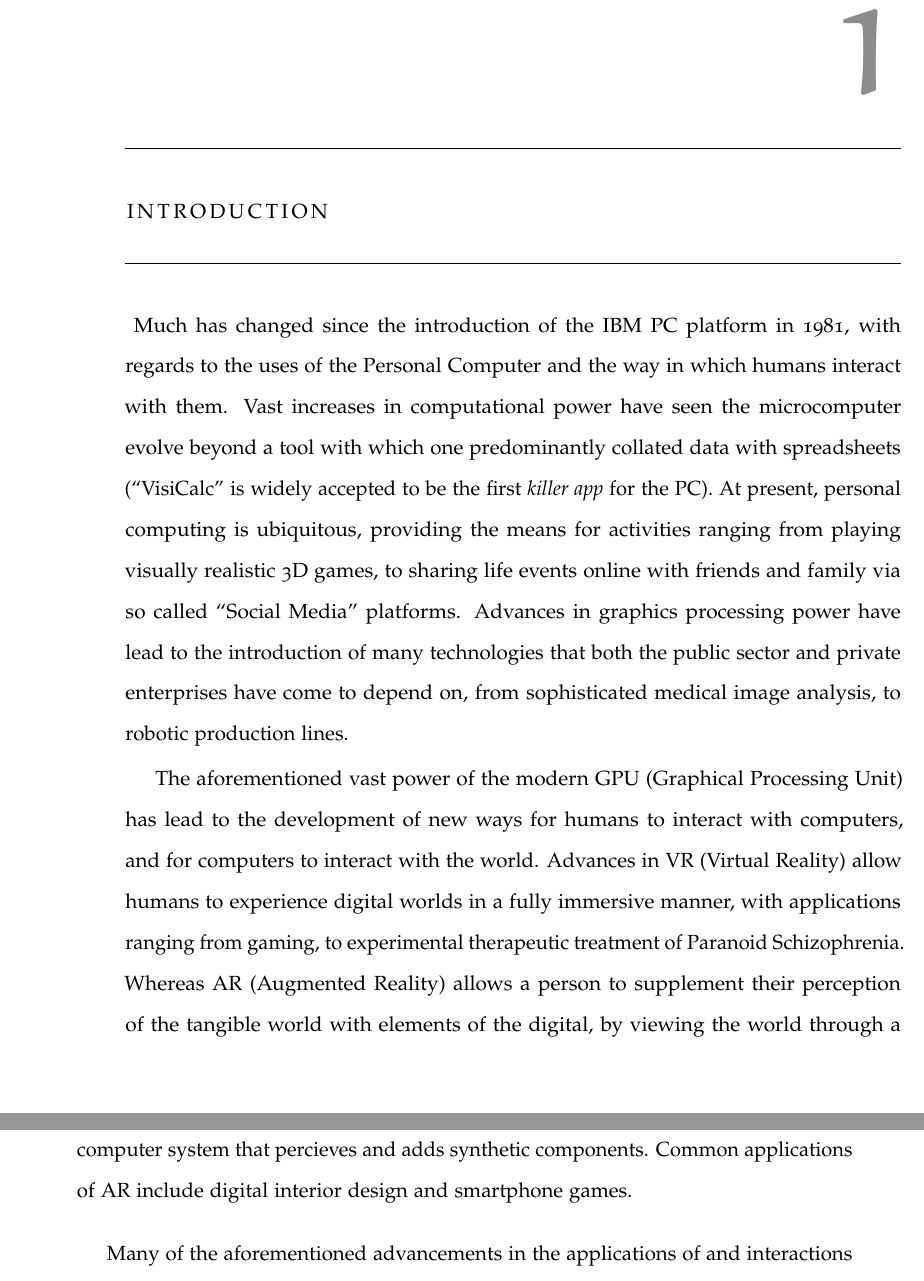
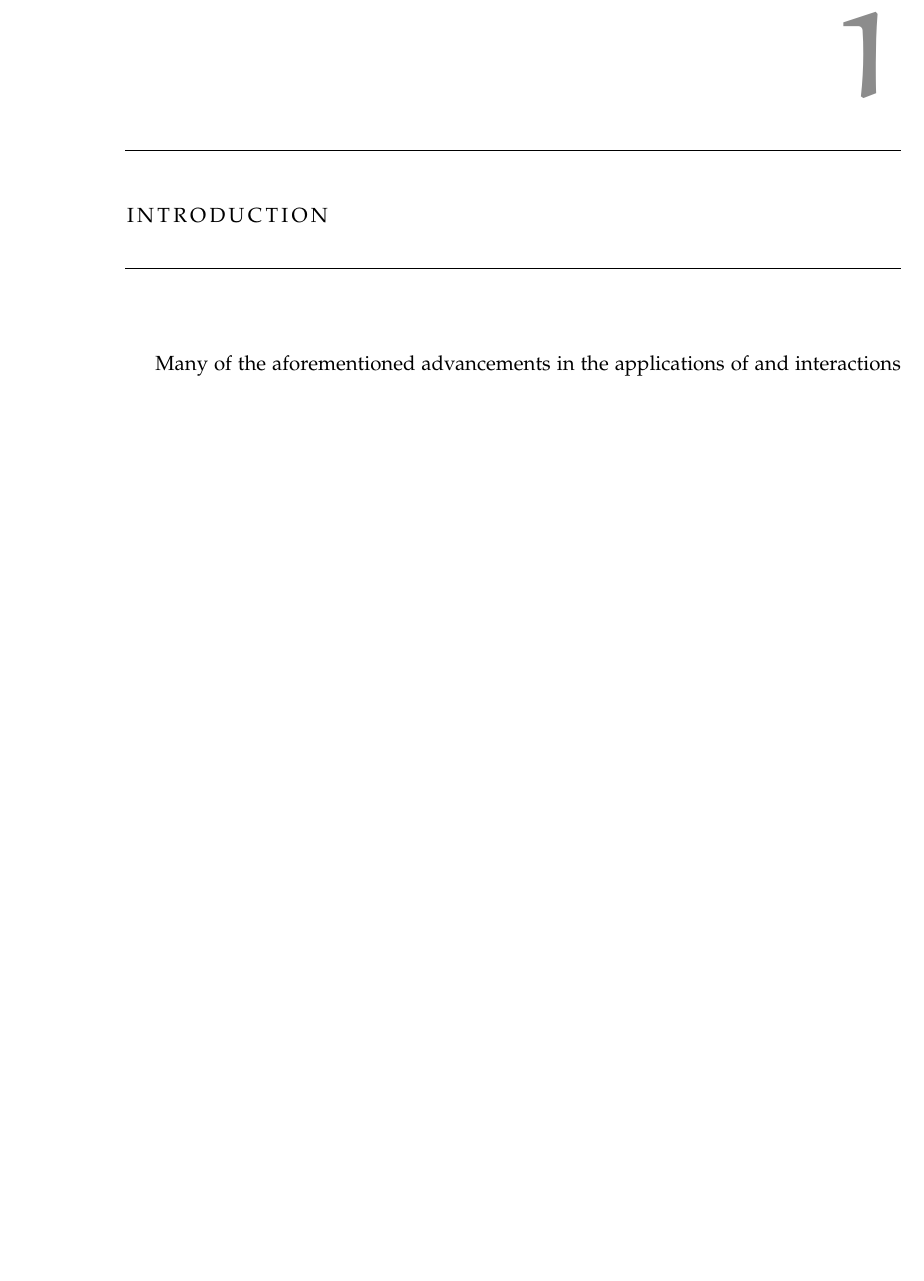
Before and after one commit to JackHunt/Thesis, a LaTeX thesis (thesis.tex, which reads chapters/introduction.tex): two parts of pages 19 and 20 of 130 before the commit and part of page 19 of 130 after it, the two joined at a grey line, cut so that both start at the same text, the shorter picture padded with empty space. Compiled offline with pdfLaTeX.

```diff
--- a/chapters/introduction.tex
+++ b/chapters/introduction.tex
@@ -1,21 +1,21 @@
 ~\label{chap:intro}
-Much has changed since the introduction of the IBM PC platform in 1981, with regards to the
-uses of the Personal Computer and the way in which humans interact with them. Vast increases
-in computational power have seen the microcomputer evolve beyond a tool with which one predominantly
-collated data with spreadsheets (``VisiCalc'' is widely accepted to be the first \textit{killer app}
-for the PC). At present, personal computing is ubiquitous, providing the means for activities ranging
-from playing visually realistic 3D games, to sharing life events online with friends and family via
-so called ``Social Media'' platforms. Advances in graphics processing power have lead to the introduction
-of many technologies that both the public sector and private enterprises have come to depend on, from
-sophisticated medical image analysis, to robotic production lines.
-
-The aforementioned vast power of the modern GPU (Graphical Processing Unit) has lead to the development
-of new ways for humans to interact with computers, and for computers to interact with the world. Advances
-in VR (Virtual Reality) allow humans to experience digital worlds in a fully immersive manner, with
-applications ranging from gaming, to experimental therapeutic treatment of Paranoid Schizophrenia.
-Whereas AR (Augmented Reality) allows a person to supplement their perception of the tangible world with
-elements of the digital, by viewing the world through a computer system that percieves and adds synthetic
-components. Common applications of AR include digital interior design and smartphone games.
+% Much has changed since the introduction of the IBM PC platform in 1981, with regards to the
+% uses of the Personal Computer and the way in which humans interact with them. Vast increases
+% in computational power have seen the microcomputer evolve beyond a tool with which one predominantly
+% collated data with spreadsheets (``VisiCalc'' is widely accepted to be the first \textit{killer app}
+% for the PC). At present, personal computing is ubiquitous, providing the means for activities ranging
+% from playing visually realistic 3D games, to sharing life events online with friends and family via
+% so called ``Social Media'' platforms. Advances in graphics processing power have lead to the introduction
+% of many technologies that both the public sector and private enterprises have come to depend on, from
+% sophisticated medical image analysis, to robotic production lines.
+%
+% The aforementioned vast power of the modern GPU (Graphical Processing Unit) has lead to the development
+% of new ways for humans to interact with computers, and for computers to interact with the world. Advances
+% in VR (Virtual Reality) allow humans to experience digital worlds in a fully immersive manner, with
+% applications ranging from gaming, to experimental therapeutic treatment of Paranoid Schizophrenia.
+% Whereas AR (Augmented Reality) allows a person to supplement their perception of the tangible world with
+% elements of the digital, by viewing the world through a computer system that percieves and adds synthetic
+% components. Common applications of AR include digital interior design and smartphone games.
 
 Many of the aforementioned advancements in the applications of and interactions with modern computer
 systems are driven by Artificial Intelligence (AI). Modern AI provides much of the semantic and contextual
```
